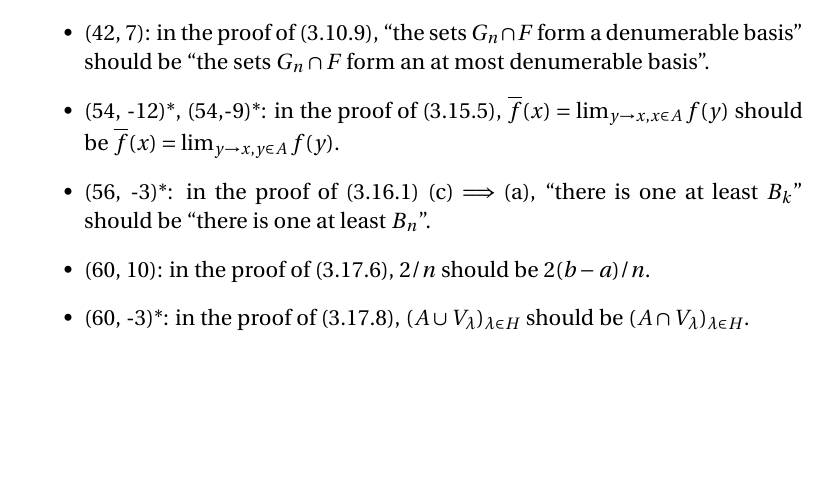
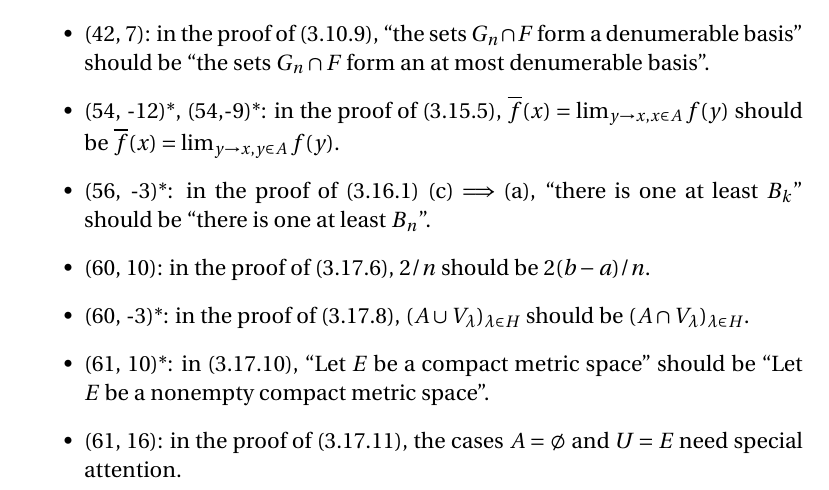
Before and after one commit to blargoner/math-analysis-dieudonne-errata, a LaTeX document (errata.tex): part of page 2 of 5, cut so that both start at the same text, the shorter picture padded with empty space. Compiled offline with pdfLaTeX.

Commit message:
chapter 3

```diff
--- a/errata.tex
+++ b/errata.tex
@@ -55,6 +55,8 @@ Errata are currently only listed for Chapters I--VIII, not including problems.
 \item (56, -3)*: in the proof of~(3.16.1) (c)\(\implies\)(a), ``there is one at least~\(B_k\)'' should be ``there is one at least~\(B_n\)''.
 \item (60, 10): in the proof of~(3.17.6), \(2/n\)~should be~\(2(b-a)/n\).
 \item (60, -3)*: in the proof of~(3.17.8), \((A\union V_{\lambda})_{\lambda\in H}\) should be \((A\sect V_{\lambda})_{\lambda\in H}\).
+\item (61, 10)*: in~(3.17.10), ``Let \(E\)~be a compact metric space'' should be ``Let \(E\)~be a nonempty compact metric space''.
+\item (61, 16): in the proof of~(3.17.11), the cases \(A=\emptyset\) and \(U=E\) need special attention.
 \end{itemize}
 
 \section*{Chapter~IV}
```
Also changed, not shown: errata.pdf.
